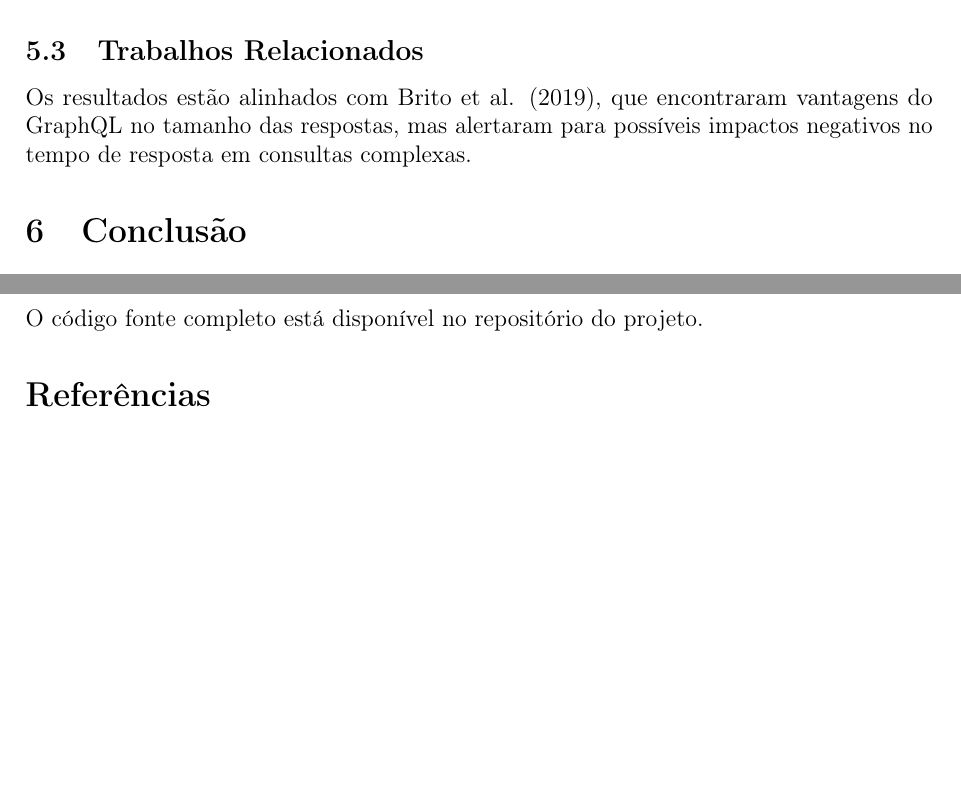
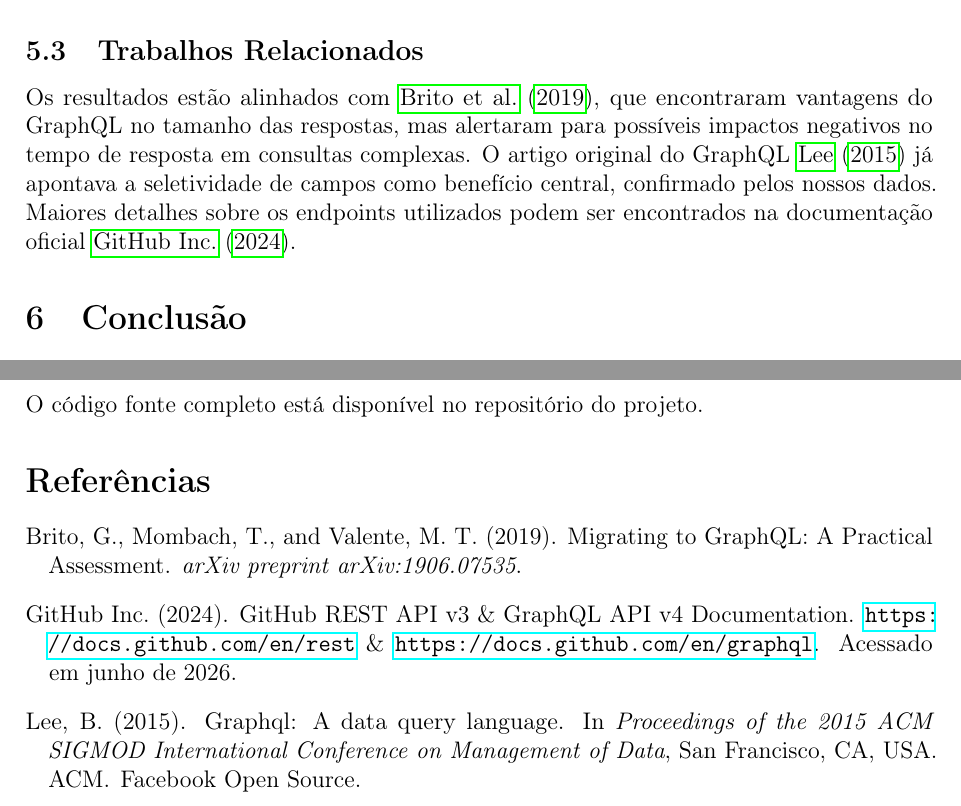
Before and after one commit to gustavo-p0/lab-graphql-vs-rest, a LaTeX document (docs/relatorio/main.tex, which reads docs/relatorio/sections/07_discussao.tex): two parts of pages 8 and 9 of 9, joined at a grey line, cut so that both start at the same text, the shorter picture padded with empty space. Compiled offline with pdfLaTeX.

Commit message:
fix(relatorio): corrige babel brazil->brazilian e adiciona cite{} nas referencias

```diff
--- a/docs/relatorio/main.tex
+++ b/docs/relatorio/main.tex
@@ -1,7 +1,7 @@
 \documentclass[12pt, a4paper]{article}
 
 % --- Pacotes obrigatórios ---
-\usepackage[brazil]{babel}
+\usepackage[brazilian]{babel}
 \usepackage[utf8]{inputenc}
 \usepackage[T1]{fontenc}
 \usepackage{graphicx}
--- a/docs/relatorio/sections/07_discussao.tex
+++ b/docs/relatorio/sections/07_discussao.tex
@@ -23,6 +23,10 @@ generalização dos resultados (validade externa).
 
 \subsection{Trabalhos Relacionados}
 
-Os resultados estão alinhados com Brito et al. (2019), que encontraram
+Os resultados estão alinhados com \cite{brito2019graphql}, que encontraram
 vantagens do GraphQL no tamanho das respostas, mas alertaram para possíveis
-impactos negativos no tempo de resposta em consultas complexas.
+impactos negativos no tempo de resposta em consultas complexas. O artigo
+original do GraphQL \cite{lee2015graphql} já apontava a seletividade de campos
+como benefício central, confirmado pelos nossos dados. Maiores detalhes sobre
+os endpoints utilizados podem ser encontrados na documentação oficial
+\cite{github2024api}.
```
Also changed, not shown: docs/relatorio/main.pdf, docs/relatorio/relatorio_final.pdf.
